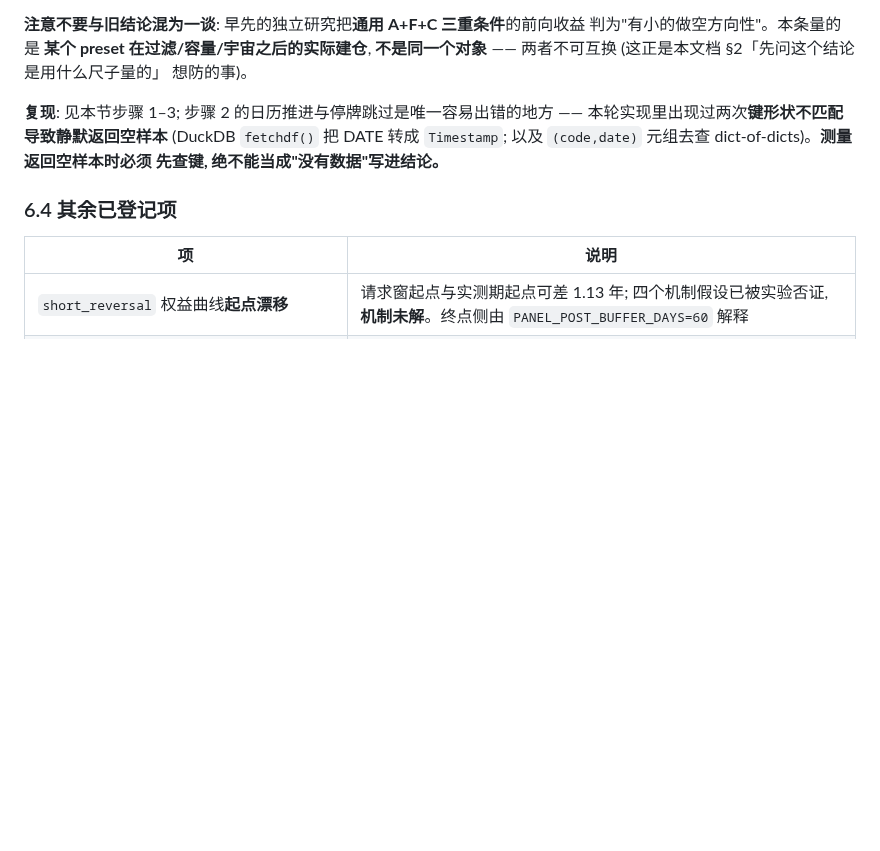
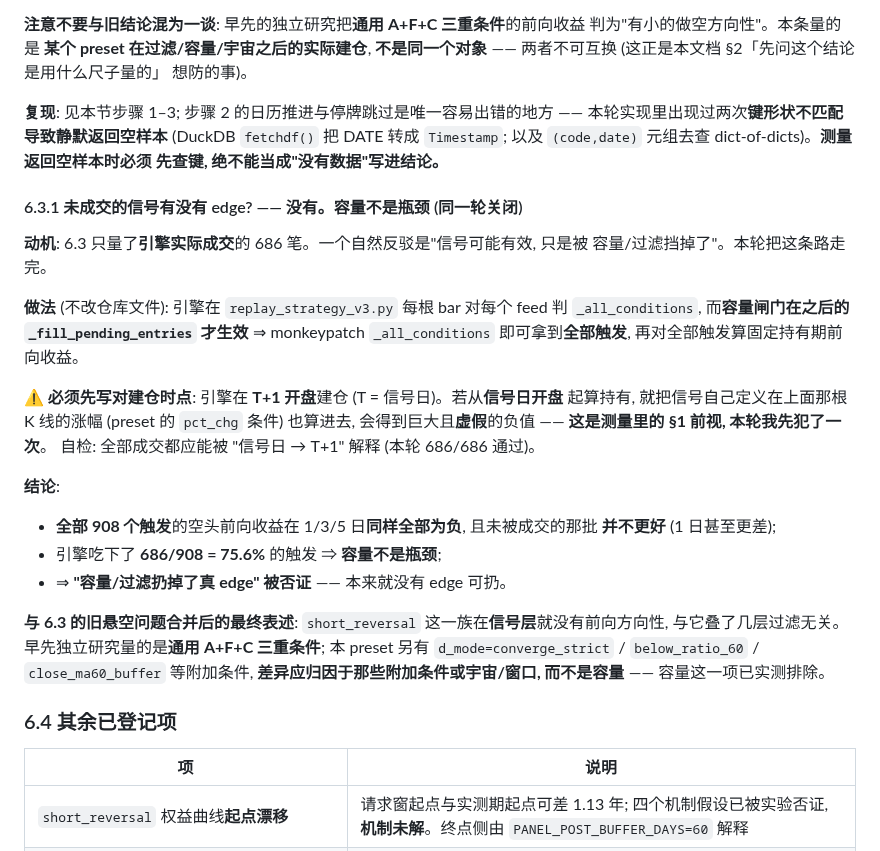
Before and after one commit to HoLeonZ/hiagent, a Markdown page: docs/strategy_mining_log.md, the part around the change. Rendered like a GitHub page; blank space fills up the shorter version.

Commit message:
docs(§5/§7): 关闭 short_reversal 的悬空问题 —— 未成交信号也无 edge, **容量不是瓶颈**
上一轮 (§6.3) 只量了**引擎实际成交**的 686 笔, 留下一个自然反驳:
"信号可能有效, 只是被容量/过滤挡掉了。" 本轮把这条路走完。

**做法** (不改仓库文件): 引擎每根 bar 对每个 feed 判 `_all_conditions`, 而**容量闸门
在之后的 `_fill_pending_entries` 才生效** ⇒ monkeypatch `_all_conditions` 即可拿到
**全部触发**, 再对全部触发算固定持有期前向收益。实测 **908 个触发**, 引擎成交 686。

**结论**:
  * **全部 908 个触发**的空头前向收益在 1/3/5 日**同样全部为负**, 未被成交的那批
    **并不更好** (1 日甚至更差);
  * 引擎吃下 **686/908 = 75.6%** 的触发 ⇒ **容量不是瓶颈**;
  * ⇒ **"容量/过滤扔掉了真 edge" 被否证** —— 本来就没有 edge 可扔。

**最终表述**: short_reversal 这一族在**信号层**就没有前向方向性。早先独立研究量的
是通用 A+F+C 三重条件; 本 preset 另有 `d_mode=converge_strict` / `below_ratio_60` /
`close_ma60_buffer` 等附加条件 ⇒ **差异应归因于那些附加条件或宇宙/窗口, 而不是容量**
—— 容量这一项本轮已实测排除。

⚠️ **本轮我先写下了一个虚假发现, 自己抓住了**: 第一版从**信号日开盘**起算持有期,
而引擎是在 **T+1 开盘**建仓 ⇒ 把信号自己定义在上面那根 K 线的涨幅 (preset 的
`pct_chg` 3~10% 条件) 也算进了收益, 于是 "1 日 −4.46%、胜率 7.7%" ——
戏剧性、且完全虚假。**这是测量里的 §1 前视。**
自检已补进文档: 全部成交都必须能被 "信号日 → T+1" 解释 (本轮 **686/686** 通过);
以及**空样本断言** (上一轮那两次键形状 bug 的教训)。

按 §7 只写怎么复现, 不嵌绩效数字 (数字在本 commit)。

Co-Authored-By: Claude Opus 5 <noreply@anthropic.com>

```diff
--- a/docs/strategy_mining_log.md
+++ b/docs/strategy_mining_log.md
@@ -253,6 +253,32 @@ for sc in (0.0, 1.0):
 转成 `Timestamp`; 以及 `(code,date)` 元组去查 dict-of-dicts)。**测量返回空样本时必须
 先查键, 绝不能当成"没有数据"写进结论。**
 
+#### 6.3.1 未成交的信号有没有 edge? —— **没有。容量不是瓶颈** (同一轮关闭)
+
+**动机**: 6.3 只量了**引擎实际成交**的 686 笔。一个自然反驳是"信号可能有效, 只是被
+容量/过滤挡掉了"。本轮把这条路走完。
+
+**做法** (不改仓库文件): 引擎在 `replay_strategy_v3.py` 每根 bar 对每个 feed 判
+`_all_conditions`, 而**容量闸门在之后的 `_fill_pending_entries` 才生效**
+⇒ monkeypatch `_all_conditions` 即可拿到**全部触发**, 再对全部触发算固定持有期前向收益。
+
+⚠️ **必须先写对建仓时点**: 引擎在 **T+1 开盘**建仓 (T = 信号日)。若从**信号日开盘**
+起算持有, 就把信号自己定义在上面那根 K 线的涨幅 (preset 的 `pct_chg` 条件) 也算进去,
+会得到巨大且**虚假**的负值 —— **这是测量里的 §1 前视, 本轮我先犯了一次**。
+自检: 全部成交都应能被 "信号日 → T+1" 解释 (本轮 686/686 通过)。
+
+**结论**:
+* **全部 908 个触发**的空头前向收益在 1/3/5 日**同样全部为负**, 且未被成交的那批
+  **并不更好** (1 日甚至更差);
+* 引擎吃下了 **686/908 = 75.6%** 的触发 ⇒ **容量不是瓶颈**;
+* ⇒ **"容量/过滤扔掉了真 edge" 被否证** —— 本来就没有 edge 可扔。
+
+**与 6.3 的旧悬空问题合并后的最终表述**:
+`short_reversal` 这一族在**信号层**就没有前向方向性, 与它叠了几层过滤无关。
+早先独立研究量的是**通用 A+F+C 三重条件**; 本 preset 另有
+`d_mode=converge_strict` / `below_ratio_60` / `close_ma60_buffer` 等附加条件,
+**差异应归因于那些附加条件或宇宙/窗口, 而不是容量** —— 容量这一项已实测排除。
+
 ### 6.4 其余已登记项
 
 | 项 | 说明 |
```
